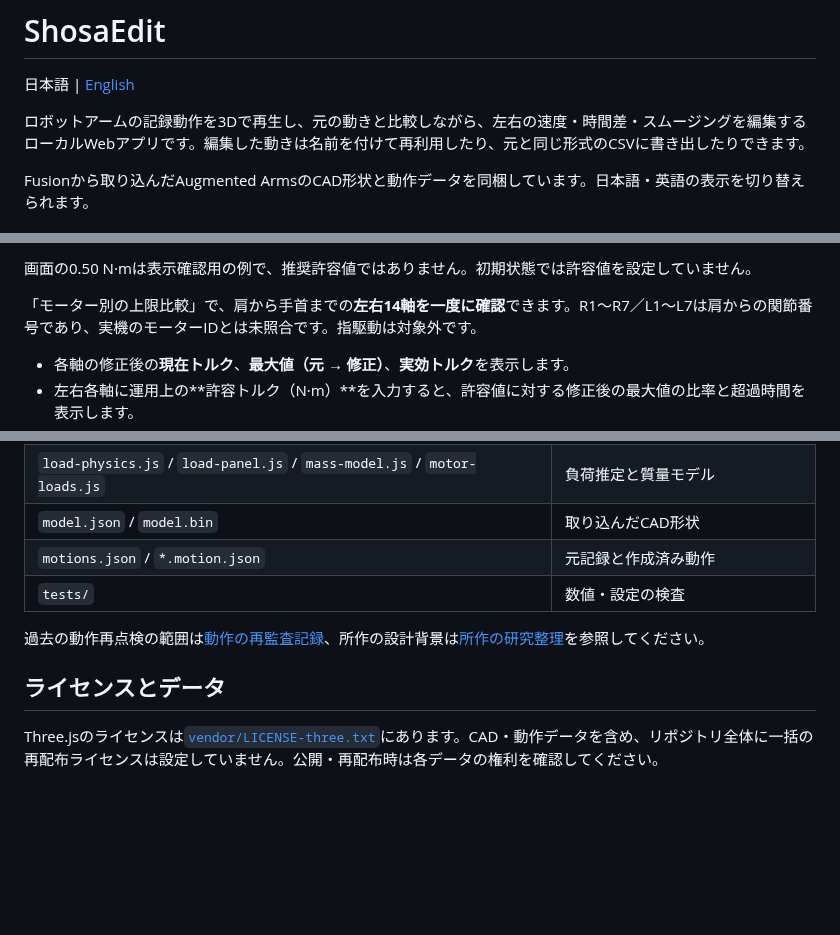
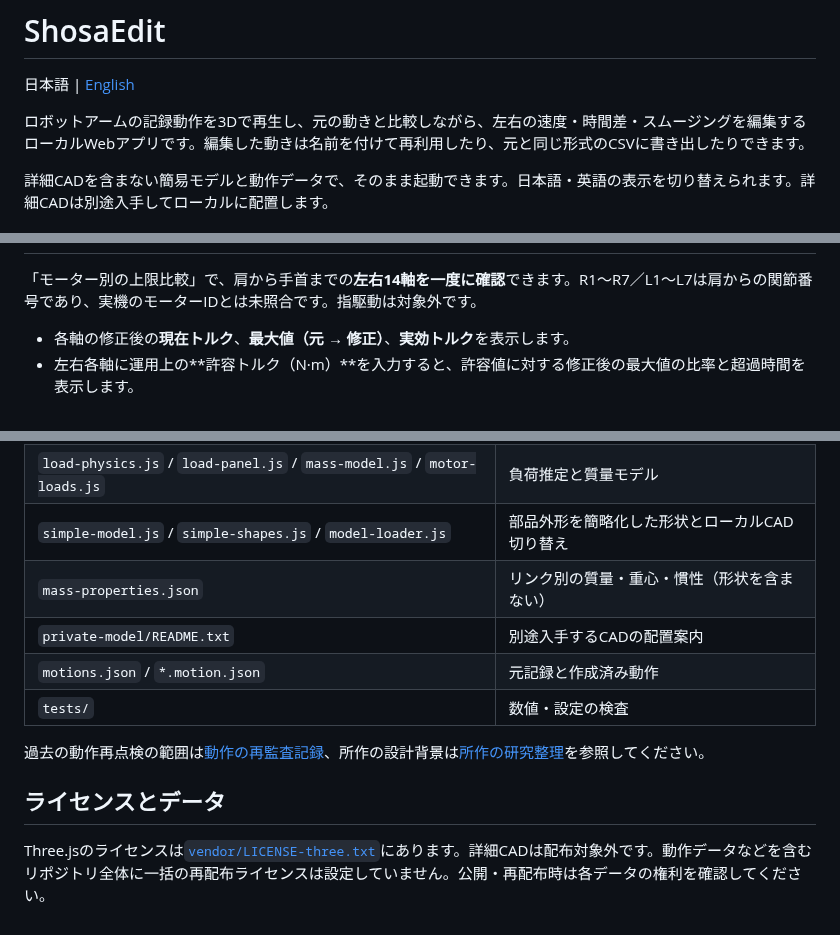
Before and after one commit to soheiw/shosaedit, a Markdown page: README.md, 3 parts joined by grey strips. GitHub-like rendering; blank space fills up the shorter version.

```diff
--- a/README.md
+++ b/README.md
@@ -4,7 +4,7 @@
 
 ロボットアームの記録動作を3Dで再生し、元の動きと比較しながら、左右の速度・時間差・スムージングを編集するローカルWebアプリです。編集した動きは名前を付けて再利用したり、元と同じ形式のCSVに書き出したりできます。
 
-Fusionから取り込んだAugmented ArmsのCAD形状と動作データを同梱しています。日本語・英語の表示を切り替えられます。
+詳細CADを含まない簡易モデルと動作データで、そのまま起動できます。日本語・英語の表示を切り替えられます。詳細CADは別途入手してローカルに配置します。
 
 ![元の動きと編集後を同じ経過時間で比較する画面](docs/images/overview.jpg)
 
@@ -117,5 +114,5 @@ CSV出力は**30fps・ヘッダーなし・整数のモーター値・右9列／
 
-画面の0.50 N·mは表示確認用の例で、推奨許容値ではありません。初期状態では許容値を設定していません。
+
 
 「モーター別の上限比較」で、肩から手首までの**左右14軸を一度に確認**できます。R1〜R7／L1〜L7は肩からの関節番号であり、実機のモーターIDとは未照合です。指駆動は対象外です。
 
@@ -168,7 +188,9 @@ npm test
 | `speed-curve.js` / `arm-delay.js` / `smoothing.js` | 速度・時間差・平滑化 |
 | `saved-motions.js` / `motion-files.js` / `export-motion.js` | 名前付き保存・読み込み・書き出し |
 | `load-physics.js` / `load-panel.js` / `mass-model.js` / `motor-loads.js` | 負荷推定と質量モデル |
-| `model.json` / `model.bin` | 取り込んだCAD形状 |
+| `simple-model.js` / `simple-shapes.js` / `model-loader.js` | 部品外形を簡略化した形状とローカルCAD切り替え |
+| `mass-properties.json` | リンク別の質量・重心・慣性（形状を含まない） |
+| `private-model/README.txt` | 別途入手するCADの配置案内 |
 | `motions.json` / `*.motion.json` | 元記録と作成済み動作 |
 | `tests/` | 数値・設定の検査 |
 
@@ -176,4 +198,4 @@ npm test
 
 ## ライセンスとデータ
 
-Three.jsのライセンスは[`vendor/LICENSE-three.txt`](vendor/LICENSE-three.txt)にあります。CAD・動作データを含め、リポジトリ全体に一括の再配布ライセンスは設定していません。公開・再配布時は各データの権利を確認してください。
+Three.jsのライセンスは[`vendor/LICENSE-three.txt`](vendor/LICENSE-three.txt)にあります。詳細CADは配布対象外です。動作データなどを含むリポジトリ全体に一括の再配布ライセンスは設定していません。公開・再配布時は各データの権利を確認してください。
```
Also changed, not shown: other parts of README.md (+25 -5 lines), README.en.md (+31 -9 lines), docs/images/model-closeup.jpg (added), docs/images/model-missing.jpg (added), docs/images/overview.jpg (added), 15 other files.
